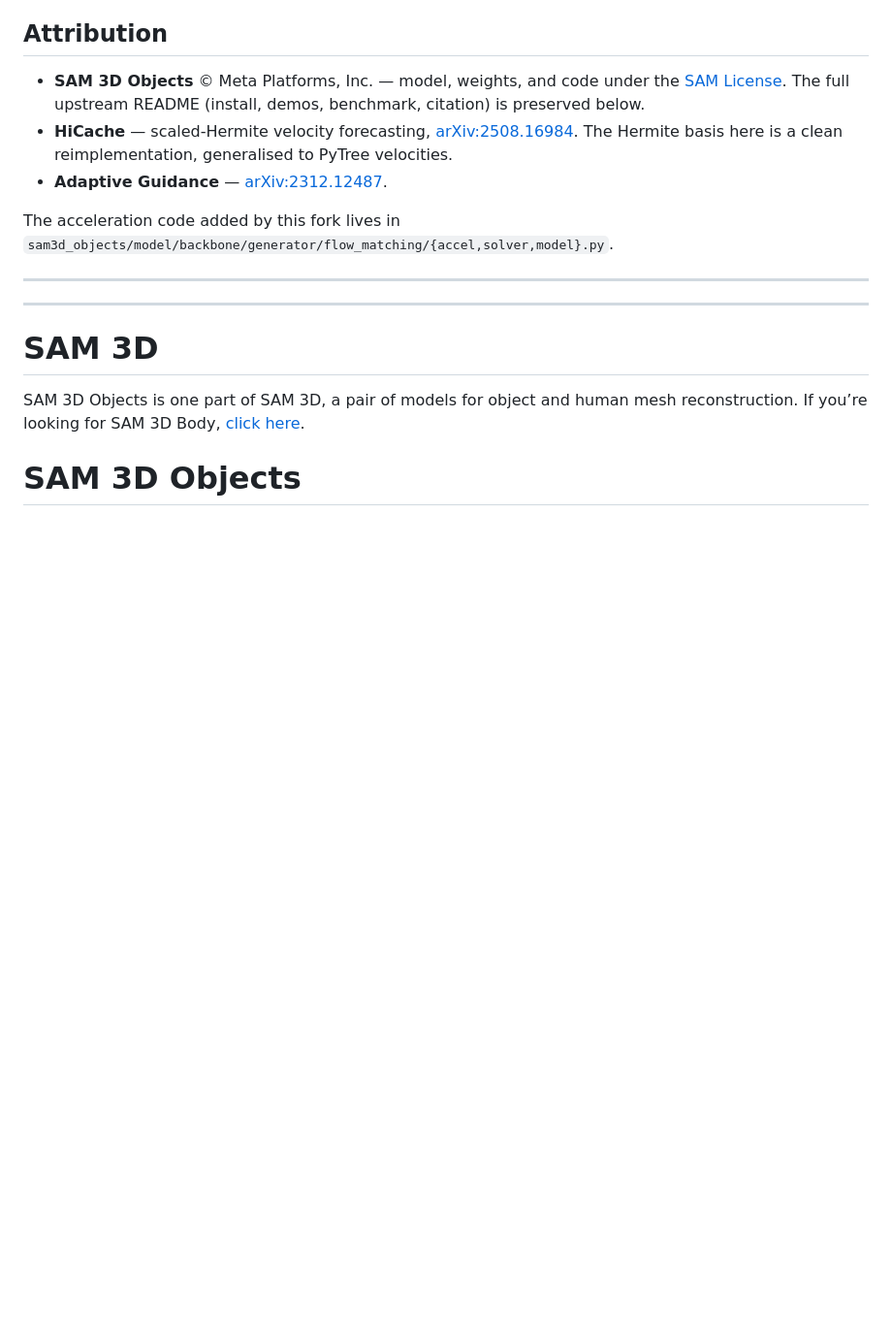
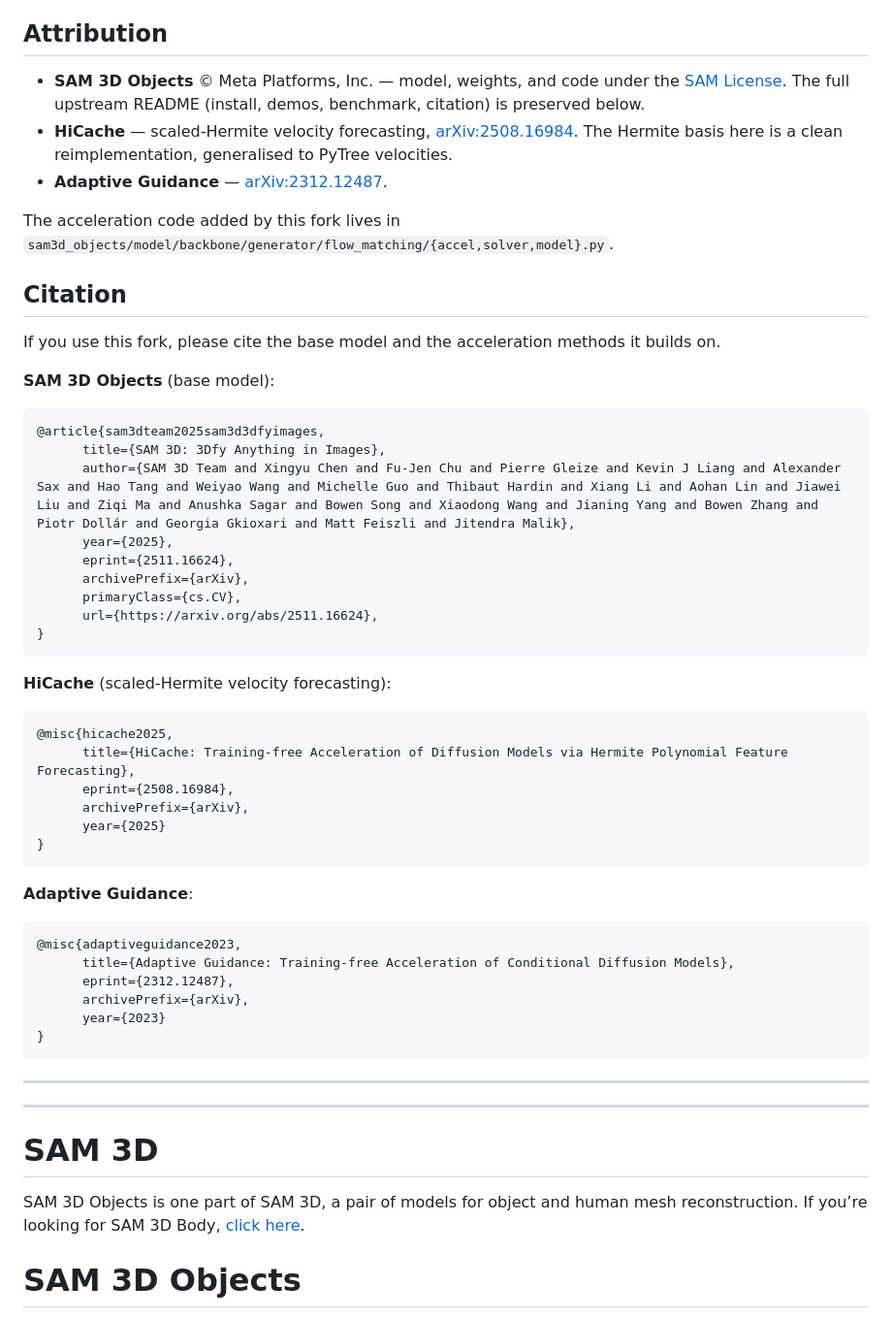
Before and after one commit to Archerkattri/sam3d-plus, a Markdown page: README.md, the part around the change. Shown at 97% size. Rendered like a GitHub page; blank space fills up the shorter version.

Commit message:
docs: add Citation section (base model + acceleration methods)

````diff
--- a/README.md
+++ b/README.md
@@ -107,6 +107,46 @@ microbenchmark and the full Hunyuan3D / SAM3D tables).
 
 The acceleration code added by this fork lives in
 `sam3d_objects/model/backbone/generator/flow_matching/{accel,solver,model}.py`.
+
+## Citation
+
+If you use this fork, please cite the base model and the acceleration methods it builds on.
+
+**SAM 3D Objects** (base model):
+
+```bibtex
+@article{sam3dteam2025sam3d3dfyimages,
+      title={SAM 3D: 3Dfy Anything in Images},
+      author={SAM 3D Team and Xingyu Chen and Fu-Jen Chu and Pierre Gleize and Kevin J Liang and Alexander Sax and Hao Tang and Weiyao Wang and Michelle Guo and Thibaut Hardin and Xiang Li and Aohan Lin and Jiawei Liu and Ziqi Ma and Anushka Sagar and Bowen Song and Xiaodong Wang and Jianing Yang and Bowen Zhang and Piotr Dollár and Georgia Gkioxari and Matt Feiszli and Jitendra Malik},
+      year={2025},
+      eprint={2511.16624},
+      archivePrefix={arXiv},
+      primaryClass={cs.CV},
+      url={https://arxiv.org/abs/2511.16624},
+}
+```
+
+**HiCache** (scaled-Hermite velocity forecasting):
+
+```bibtex
+@misc{hicache2025,
+      title={HiCache: Training-free Acceleration of Diffusion Models via Hermite Polynomial Feature Forecasting},
+      eprint={2508.16984},
+      archivePrefix={arXiv},
+      year={2025}
+}
+```
+
+**Adaptive Guidance**:
+
+```bibtex
+@misc{adaptiveguidance2023,
+      title={Adaptive Guidance: Training-free Acceleration of Conditional Diffusion Models},
+      eprint={2312.12487},
+      archivePrefix={arXiv},
+      year={2023}
+}
+```
 
 ---
 ---
````
